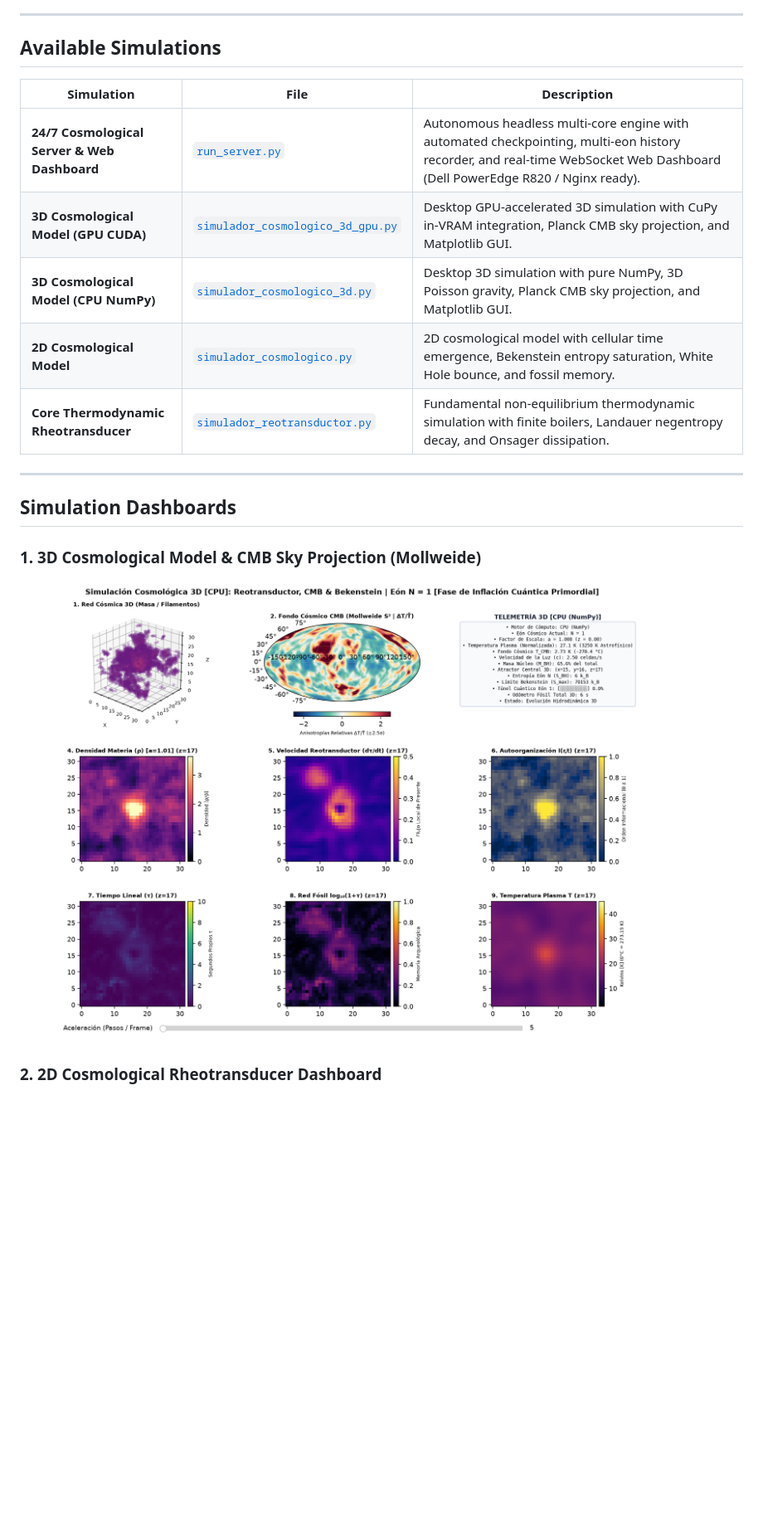
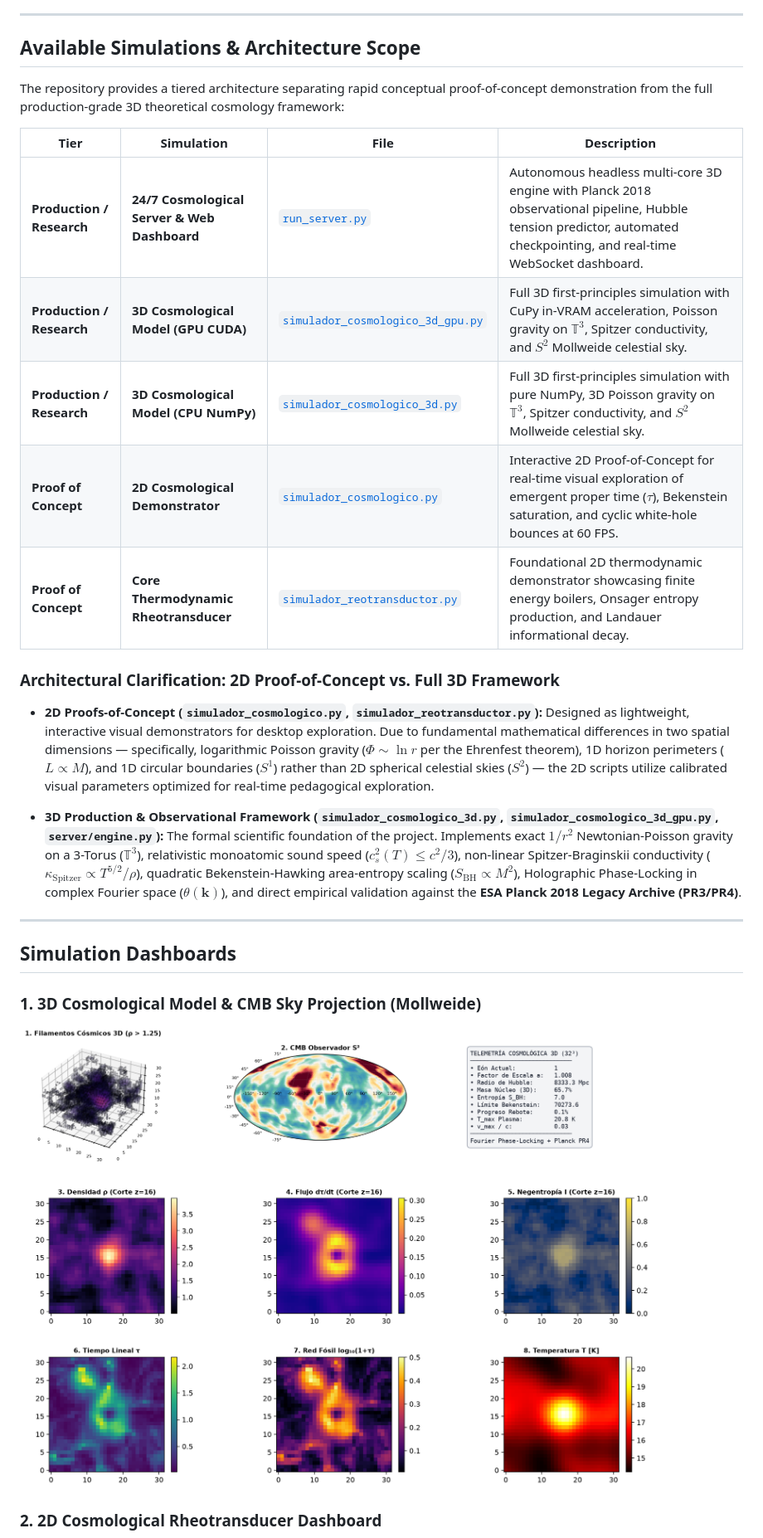
Before and after one commit to jzsalinas/reotransductor, a Markdown page: README.md, the part around the change. Shown: that part at 83% size. Rendered like a GitHub page; pictures changed too: assets/preview_cosmology_3d.png; blank space fills up the shorter version.

Commit message:
docs: clarify 2D proof-of-concept vs 3D physical framework architecture and update visual assets

```diff
--- a/README.md
+++ b/README.md
@@ -9,15 +9,25 @@ An open-source computational physics simulation suite and in-silico laboratory e
 
 ---
 
-## Available Simulations
+## Available Simulations & Architecture Scope
 
-| Simulation | File | Description |
-|---|---|---|
-| **24/7 Cosmological Server & Web Dashboard** | [`run_server.py`](run_server.py) | Autonomous headless multi-core engine with automated checkpointing, multi-eon history recorder, and real-time WebSocket Web Dashboard (Dell PowerEdge R820 / Nginx ready). |
-| **3D Cosmological Model (GPU CUDA)** | [`simulador_cosmologico_3d_gpu.py`](simulador_cosmologico_3d_gpu.py) | Desktop GPU-accelerated 3D simulation with CuPy in-VRAM integration, Planck CMB sky projection, and Matplotlib GUI. |
-| **3D Cosmological Model (CPU NumPy)** | [`simulador_cosmologico_3d.py`](simulador_cosmologico_3d.py) | Desktop 3D simulation with pure NumPy, 3D Poisson gravity, Planck CMB sky projection, and Matplotlib GUI. |
-| **2D Cosmological Model** | [`simulador_cosmologico.py`](simulador_cosmologico.py) | 2D cosmological model with cellular time emergence, Bekenstein entropy saturation, White Hole bounce, and fossil memory. |
-| **Core Thermodynamic Rheotransducer** | [`simulador_reotransductor.py`](simulador_reotransductor.py) | Fundamental non-equilibrium thermodynamic simulation with finite boilers, Landauer negentropy decay, and Onsager dissipation. |
+The repository provides a tiered architecture separating rapid conceptual proof-of-concept demonstration from the full production-grade 3D theoretical cosmology framework:
+
+| Tier | Simulation | File | Description |
+|---|---|---|---|
+| **Production / Research** | **24/7 Cosmological Server & Web Dashboard** | [`run_server.py`](run_server.py) | Autonomous headless multi-core 3D engine with Planck 2018 observational pipeline, Hubble tension predictor, automated checkpointing, and real-time WebSocket dashboard. |
+| **Production / Research** | **3D Cosmological Model (GPU CUDA)** | [`simulador_cosmologico_3d_gpu.py`](simulador_cosmologico_3d_gpu.py) | Full 3D first-principles simulation with CuPy in-VRAM acceleration, Poisson gravity on $\mathbb{T}^3$, Spitzer conductivity, and $S^2$ Mollweide celestial sky. |
+| **Production / Research** | **3D Cosmological Model (CPU NumPy)** | [`simulador_cosmologico_3d.py`](simulador_cosmologico_3d.py) | Full 3D first-principles simulation with pure NumPy, 3D Poisson gravity on $\mathbb{T}^3$, Spitzer conductivity, and $S^2$ Mollweide celestial sky. |
+| **Proof of Concept** | **2D Cosmological Demonstrator** | [`simulador_cosmologico.py`](simulador_cosmologico.py) | Interactive 2D Proof-of-Concept for real-time visual exploration of emergent proper time ($\tau$), Bekenstein saturation, and cyclic white-hole bounces at 60 FPS. |
+| **Proof of Concept** | **Core Thermodynamic Rheotransducer** | [`simulador_reotransductor.py`](simulador_reotransductor.py) | Foundational 2D thermodynamic demonstrator showcasing finite energy boilers, Onsager entropy production, and Landauer informational decay. |
+
+### Architectural Clarification: 2D Proof-of-Concept vs. Full 3D Framework
+
+* **2D Proofs-of-Concept (`simulador_cosmologico.py`, `simulador_reotransductor.py`):**
+  Designed as lightweight, interactive visual demonstrators for desktop exploration. Due to fundamental mathematical differences in two spatial dimensions — specifically, logarithmic Poisson gravity ($\Phi \sim \ln r$ per the Ehrenfest theorem), 1D horizon perimeters ($L \propto M$), and 1D circular boundaries ($S^1$) rather than 2D spherical celestial skies ($S^2$) — the 2D scripts utilize calibrated visual parameters optimized for real-time pedagogical exploration.
+
+* **3D Production & Observational Framework (`simulador_cosmologico_3d.py`, `simulador_cosmologico_3d_gpu.py`, `server/engine.py`):**
+  The formal scientific foundation of the project. Implements exact $1/r^2$ Newtonian-Poisson gravity on a 3-Torus ($\mathbb{T}^3$), relativistic monoatomic sound speed ($c_s^2(T) \le c^2/3$), non-linear Spitzer-Braginskii conductivity ($\kappa_{\text{Spitzer}} \propto T^{5/2}/\rho$), quadratic Bekenstein-Hawking area-entropy scaling ($S_{\text{BH}} \propto M^2$), Holographic Phase-Locking in complex Fourier space ($\theta(\mathbf{k})$), and direct empirical validation against the **ESA Planck 2018 Legacy Archive (PR3/PR4)**.
 
 ---
 
```
Also changed, not shown: assets/preview.png, 1 other file.
